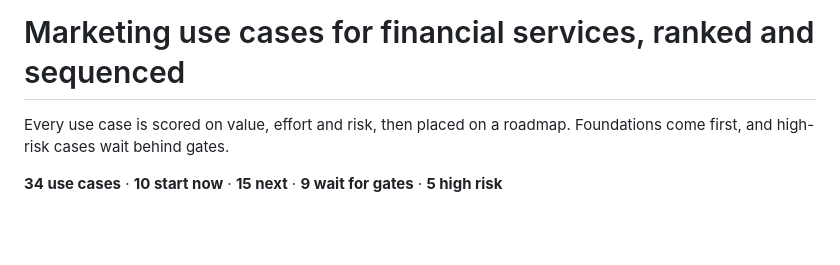
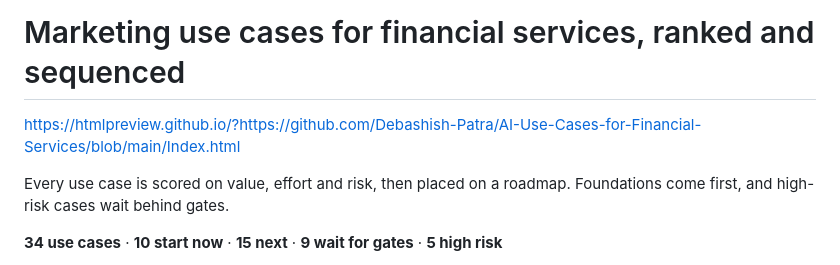
Before and after one commit to Debashish-Patra/AI-Use-Cases-for-Financial-Services, a Markdown page: README.md, the part around the change. Rendered like a GitHub page; blank space fills up the shorter version.

```diff
--- a/README.md
+++ b/README.md
@@ -1,4 +1,6 @@
 # Marketing use cases for financial services, ranked and sequenced
+
+https://htmlpreview.github.io/?https://github.com/Debashish-Patra/AI-Use-Cases-for-Financial-Services/blob/main/Index.html
 
 Every use case is scored on value, effort and risk, then placed on a roadmap. Foundations come first, and high-risk cases wait behind gates.
 
```
